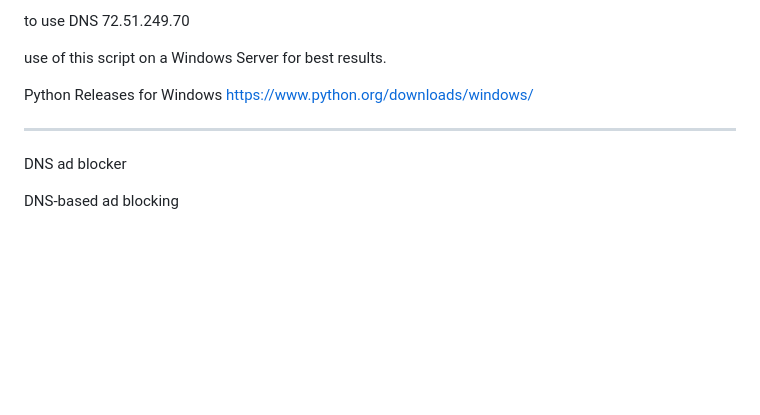
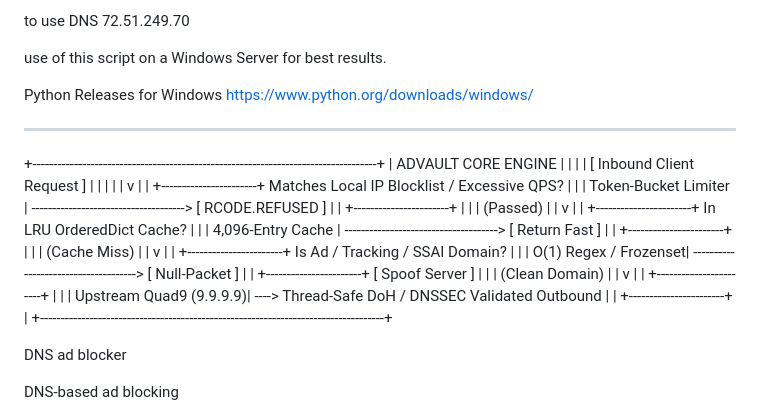
Before and after one commit to BadInfluence69/AdVault-DNS-, a Markdown page: README.md, the part around the change. GitHub-like rendering; blank space fills up the shorter version.

```diff
--- a/README.md
+++ b/README.md
@@ -30,6 +30,32 @@ Python Releases for Windows
 https://www.python.org/downloads/windows/
 
 ---------------------------------------------------------
++-----------------------------------------------------------------------------------+
+|                                  ADVAULT CORE ENGINE                              |
+|                                                                                   |
+|  [ Inbound Client Request ]                                                       |
+|             |                                                                     |
+|             v                                                                     |
+|  +-----------------------+      Matches Local IP Blocklist / Excessive QPS?       |
+|  | Token-Bucket Limiter  | -------------------------------------> [ RCODE.REFUSED ] |
+|  +-----------------------+                                                        |
+|             | (Passed)                                                            |
+|             v                                                                     |
+|  +-----------------------+      In LRU OrderedDict Cache?                         |
+|  | 4,096-Entry Cache     | -------------------------------------> [ Return Fast ] |
+|  +-----------------------+                                                        |
+|             | (Cache Miss)                                                        |
+|             v                                                                     |
+|  +-----------------------+      Is Ad / Tracking / SSAI Domain?                   |
+|  | O(1) Regex / Frozenset| -------------------------------------> [ Null-Packet   ] |
+|  +-----------------------+                                        [ Spoof Server  ] |
+|             | (Clean Domain)                                                      |
+|             v                                                                     |
+|  +-----------------------+                                                        |
+|  | Upstream Quad9 (9.9.9.9)| ----> Thread-Safe DoH / DNSSEC Validated Outbound        |
+|  +-----------------------+                                                        |
++-----------------------------------------------------------------------------------+
+
 DNS ad blocker
 
 DNS-based ad blocking
```
